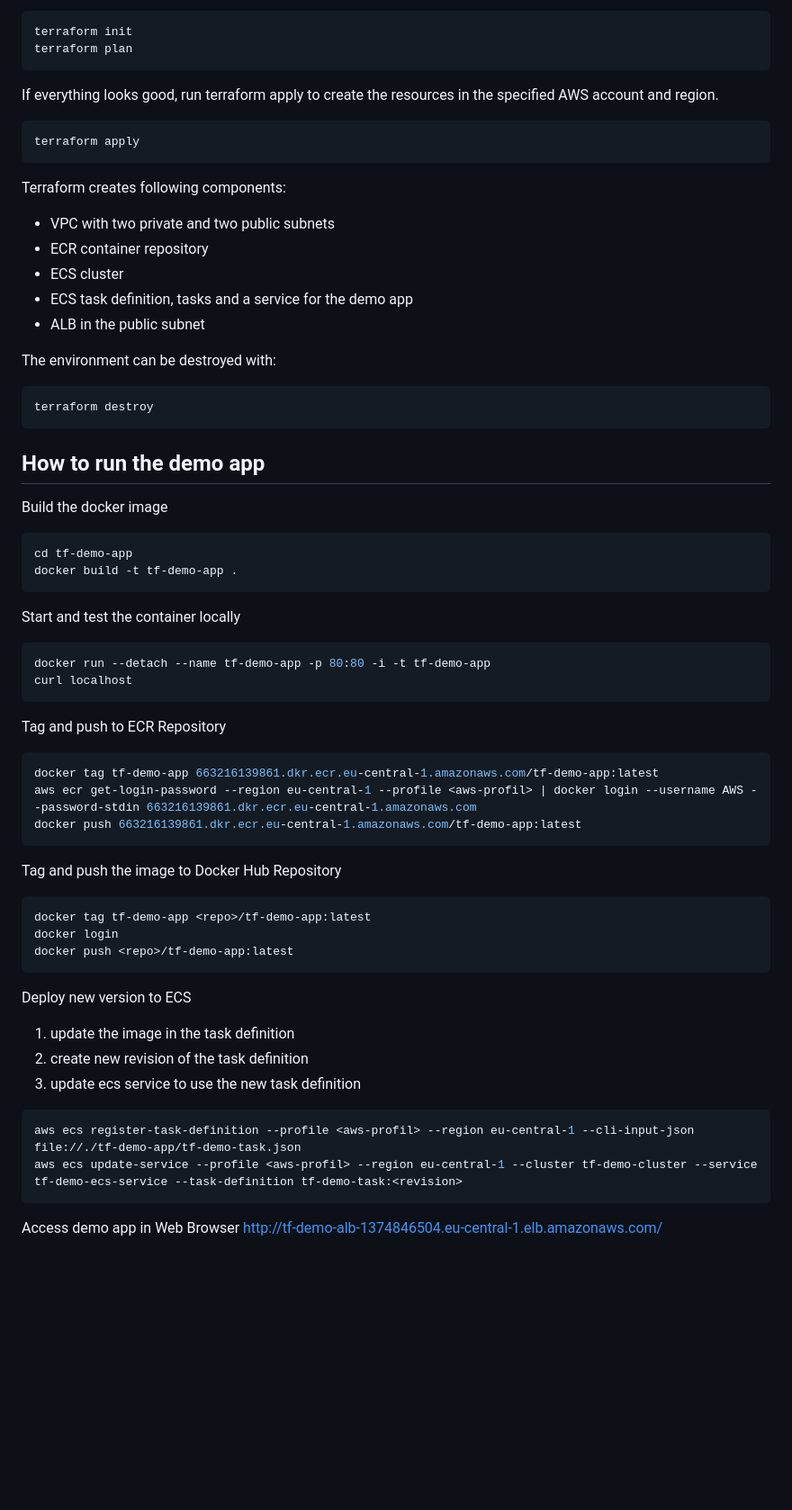
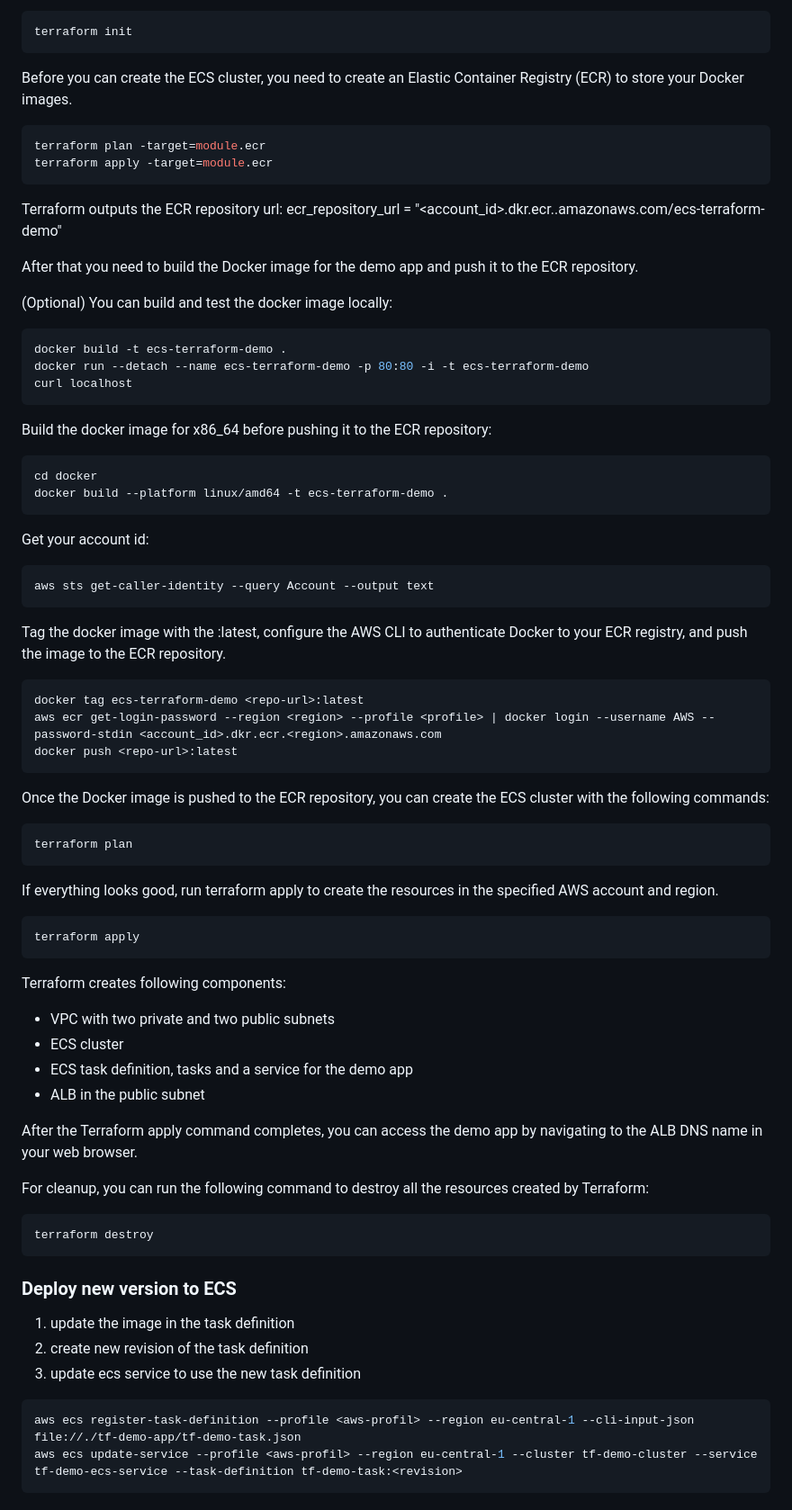
Before and after one commit to patrickamsler/ecs-mulit-az, a Markdown page: README.md, the part around the change printed below. Shown: that part at 90% size. Rendered like a GitHub page; blank space fills up the shorter version.

````diff
--- a/README.md
+++ b/README.md
@@ -41,8 +59,45 @@ Once a task definition is registered, you can create the AWS environment with te
 ```shell
 terraform init
+```
+
+Before you can create the ECS cluster, you need to create an Elastic Container Registry (ECR) to store your Docker images.
+```shell
+terraform plan -target=module.ecr
+terraform apply -target=module.ecr
+```
+Terraform outputs the ECR repository url: ecr_repository_url = "<account_id>.dkr.ecr.<region>.amazonaws.com/ecs-terraform-demo"
+
+After that you need to build the Docker image for the demo app and push it to the ECR repository.
+
+(Optional) You can build and test the docker image locally:
+```bash
+docker build -t ecs-terraform-demo .
+docker run --detach --name ecs-terraform-demo -p 80:80 -i -t ecs-terraform-demo
+curl localhost
+```
+
+Build the docker image for x86_64 before pushing it to the ECR repository:
+```bash
+cd docker
+docker build --platform linux/amd64 -t ecs-terraform-demo .
+```
+
+Get your account id:
+```bash
+aws sts get-caller-identity --query Account --output text
+```
+
+Tag the docker image with the <repo-url>:latest, configure the AWS CLI to authenticate Docker to your ECR registry, and push the image to the ECR repository.
+```bash
+docker tag ecs-terraform-demo <repo-url>:latest
+aws ecr get-login-password --region <region> --profile <profile> | docker login --username AWS --password-stdin <account_id>.dkr.ecr.<region>.amazonaws.com
+docker push <repo-url>:latest
+```
+
+Once the Docker image is pushed to the ECR repository, you can create the ECS cluster with the following commands:
+```shell
 terraform plan
 ```
-
 If everything looks good, run terraform apply to create the resources in the specified AWS account and region.
 ```shell
 terraform apply
@@ -50,45 +105,18 @@ terraform apply
 
 Terraform creates following components:
 * VPC with two private and two public subnets
-* ECR container repository
 * ECS cluster
 * ECS task definition, tasks and a service for the demo app
 * ALB in the public subnet
 
-The environment can be destroyed with:
+After the Terraform apply command completes, you can access the demo app by navigating to the ALB DNS name in your web browser.
+
+For cleanup, you can run the following command to destroy all the resources created by Terraform:
 ```shell
 terraform destroy
 ```
 
-## How to run the demo app
-
-Build the docker image
-```shell
-cd tf-demo-app
-docker build -t tf-demo-app .
-```
-
-Start and test the container locally
-```shell
-docker run --detach --name tf-demo-app -p 80:80 -i -t tf-demo-app
-curl localhost
-```
-
-Tag and push to ECR Repository
-```shell
-docker tag tf-demo-app 663216139861.dkr.ecr.eu-central-1.amazonaws.com/tf-demo-app:latest
-aws ecr get-login-password --region eu-central-1 --profile <aws-profil> | docker login --username AWS --password-stdin 663216139861.dkr.ecr.eu-central-1.amazonaws.com
-docker push 663216139861.dkr.ecr.eu-central-1.amazonaws.com/tf-demo-app:latest
-```
-
-Tag and push the image to Docker Hub Repository
-```shell
-docker tag tf-demo-app <repo>/tf-demo-app:latest
-docker login
-docker push <repo>/tf-demo-app:latest
-```
-
-Deploy new version to ECS
+### Deploy new version to ECS
 1. update the image in the task definition
 2. create new revision of the task definition
 3. update ecs service to use the new task definition
@@ -96,5 +124,3 @@ Deploy new version to ECS
 aws ecs register-task-definition --profile <aws-profil> --region eu-central-1 --cli-input-json file://./tf-demo-app/tf-demo-task.json
 aws ecs update-service --profile <aws-profil> --region eu-central-1 --cluster tf-demo-cluster --service tf-demo-ecs-service --task-definition tf-demo-task:<revision>
 ```
-
-Access demo app in Web Browser http://tf-demo-alb-1374846504.eu-central-1.elb.amazonaws.com/
````
Also changed, not shown: other parts of README.md (+44 -26 lines), notes.md (deleted, +0 -54 lines).
